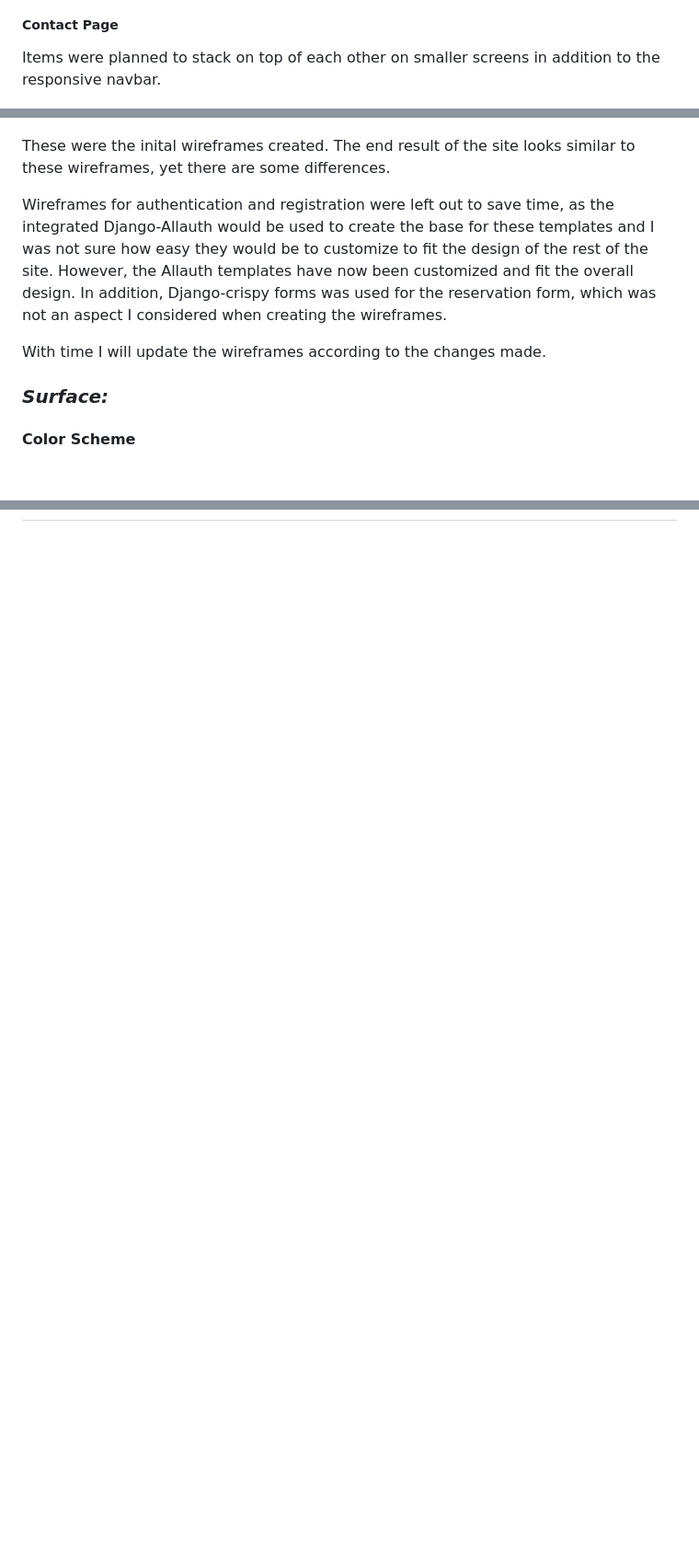
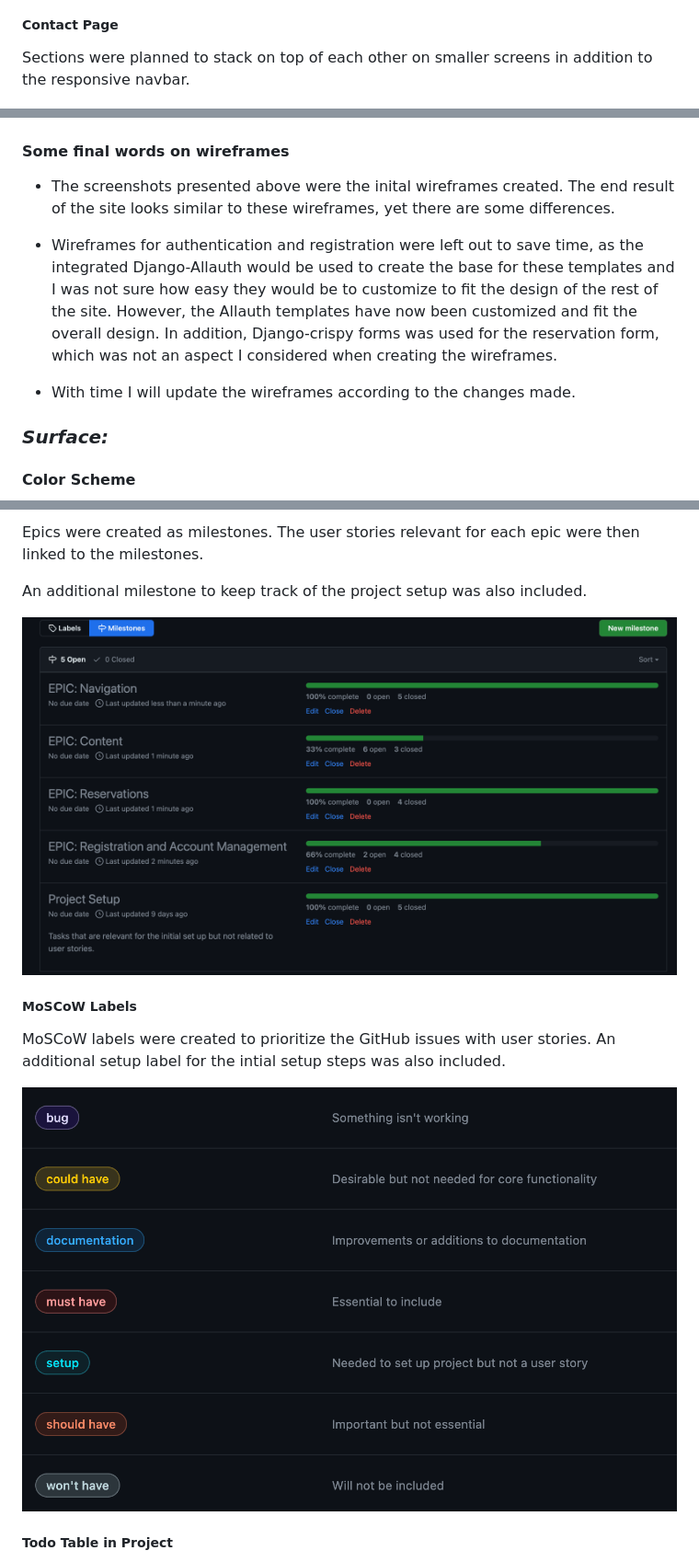
Before and after one commit to gustafsson96/the-swede-restaurant, a Markdown page: README.md, 3 parts joined by grey strips. Shown at 92% size. Rendered like a GitHub page; blank space fills up the shorter version.

Commit message:
Finish Agile section in README.md

```diff
--- a/README.md
+++ b/README.md
@@ -157,15 +157,17 @@ Items were planned to stack on top of each other on smaller screens in addition
 
 ##### Contact Page
 
-Items were planned to stack on top of each other on smaller screens in addition to the responsive navbar.
+Sections were planned to stack on top of each other on smaller screens in addition to the responsive navbar.
 
 ![Screenshot of contact wireframe desktop](/documentation/images/Wireframe-Contact-Desktop.png)
 
-These were the inital wireframes created. The end result of the site looks similar to these wireframes, yet there are some differences.
+#### Some final words on wireframes
 
-Wireframes for authentication and registration were left out to save time, as the integrated Django-Allauth would be used to create the base for these templates and I was not sure how easy they would be to customize to fit the design of the rest of the site. However, the Allauth templates have now been customized and fit the overall design. In addition, Django-crispy forms was used for the reservation form, which was not an aspect I considered when creating the wireframes.
+* The screenshots presented above were the inital wireframes created. The end result of the site looks similar to these wireframes, yet there are some differences.
 
-With time I will update the wireframes according to the changes made.
+* Wireframes for authentication and registration were left out to save time, as the integrated Django-Allauth would be used to create the base for these templates and I was not sure how easy they would be to customize to fit the design of the rest of the site. However, the Allauth templates have now been customized and fit the overall design. In addition, Django-crispy forms was used for the reservation form, which was not an aspect I considered when creating the wireframes.
+
+* With time I will update the wireframes according to the changes made.
 
 ### _Surface:_
 
@@ -189,0 +206,14 @@ With time I will update the wireframes according to the changes made.
+Epics were created as milestones. The user stories relevant for each epic were then linked to the milestones.
+
+An additional milestone to keep track of the project setup was also included.
+
+![Screenshot of milestone epics](/documentation/images/Agile-epics-milestones.png)
+
+##### MoSCoW Labels
+
+MoSCoW labels were created to prioritize the GitHub issues with user stories. An additional setup label for the intial setup steps was also included.
+
+![Screenshot of MoSCoW labels used](/documentation/images/Agile-moscow-labels.png)
+
+##### Todo Table in Project
+
```
Also changed, not shown: other parts of README.md (+21 -0 lines).
